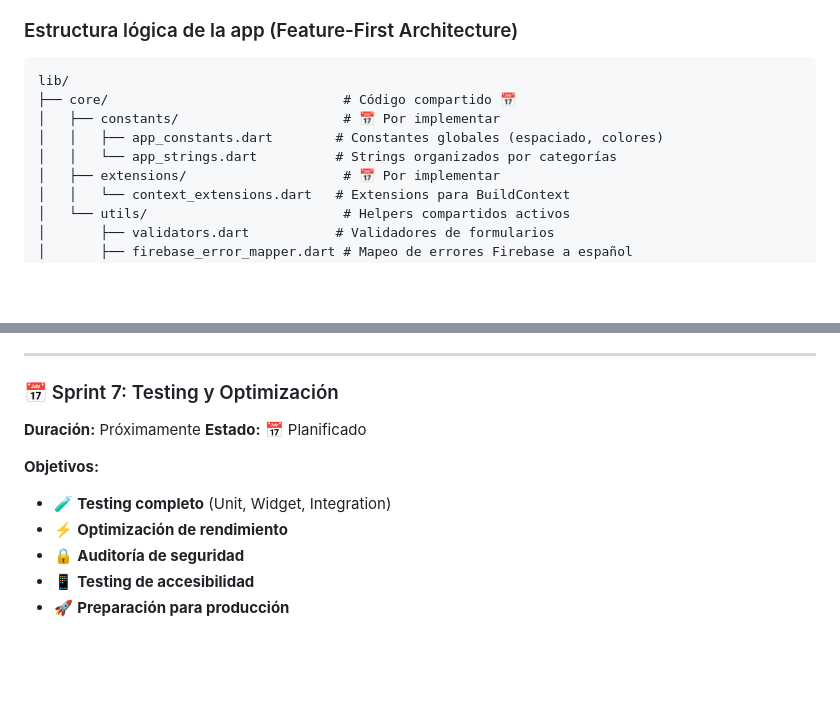
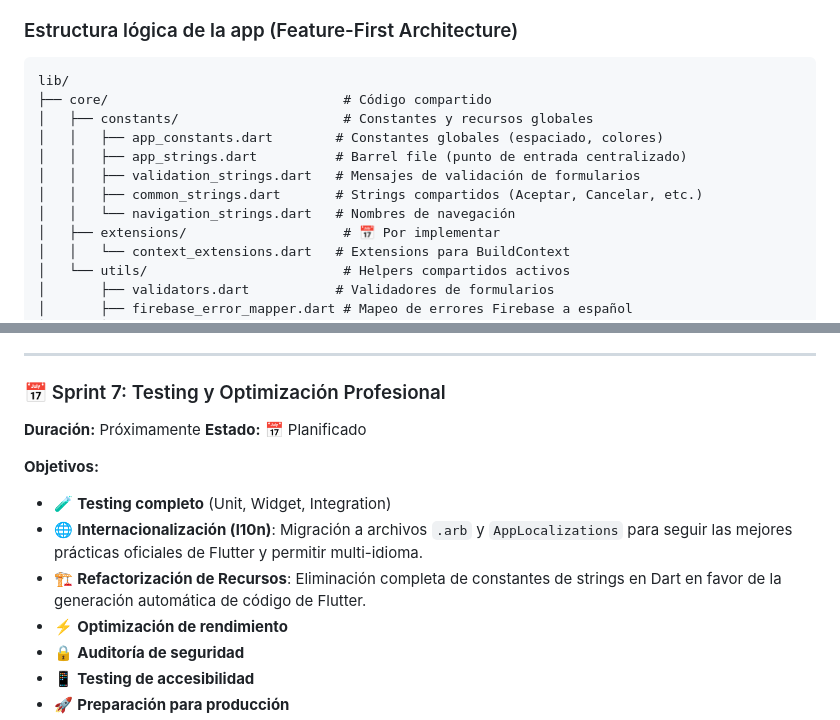
Before and after one commit to Patxito17/playing_tracker_app, a Markdown page: docs/Guia_Proyecto_PlayingTracker.md, 2 parts joined by grey strips. Rendered like a GitHub page; blank space fills up the shorter version.

Commit message:
docs: Detail `core/constants` structure and expand Sprint 7 scope to include professional internationalization and string resource refactoring.

````diff
--- a/docs/Guia_Proyecto_PlayingTracker.md
+++ b/docs/Guia_Proyecto_PlayingTracker.md
@@ -71,10 +71,13 @@ La aplicación implementa **Material Design 3** completamente:
 
 ```
 lib/
-├── core/                              # Código compartido 📅
-│   ├── constants/                     # 📅 Por implementar
+├── core/                              # Código compartido
+│   ├── constants/                     # Constantes y recursos globales
 │   │   ├── app_constants.dart        # Constantes globales (espaciado, colores)
-│   │   └── app_strings.dart          # Strings organizados por categorías
+│   │   ├── app_strings.dart          # Barrel file (punto de entrada centralizado)
+│   │   ├── validation_strings.dart   # Mensajes de validación de formularios
+│   │   ├── common_strings.dart       # Strings compartidos (Aceptar, Cancelar, etc.)
+│   │   └── navigation_strings.dart   # Nombres de navegación
 │   ├── extensions/                    # 📅 Por implementar
 │   │   └── context_extensions.dart   # Extensions para BuildContext
 │   └── utils/                         # Helpers compartidos activos
@@ -742,12 +745,14 @@ service cloud.firestore {
 
 ---
 
-### 📅 Sprint 7: Testing y Optimización
+### 📅 Sprint 7: Testing y Optimización Profesional
 **Duración:** Próximamente
 **Estado:** 📅 Planificado
 
 **Objetivos:**
 - 🧪 **Testing completo** (Unit, Widget, Integration)
+- 🌐 **Internacionalización (l10n)**: Migración a archivos `.arb` y `AppLocalizations` para seguir las mejores prácticas oficiales de Flutter y permitir multi-idioma.
+- 🏗️ **Refactorización de Recursos**: Eliminación completa de constantes de strings en Dart en favor de la generación automática de código de Flutter.
 - ⚡ **Optimización de rendimiento**
 - 🔒 **Auditoría de seguridad**
 - 📱 **Testing de accesibilidad**
````
Also changed, not shown: docs/sprints/SPRINT_6_IMPLEMENTACION.md (+1 -0 lines).
